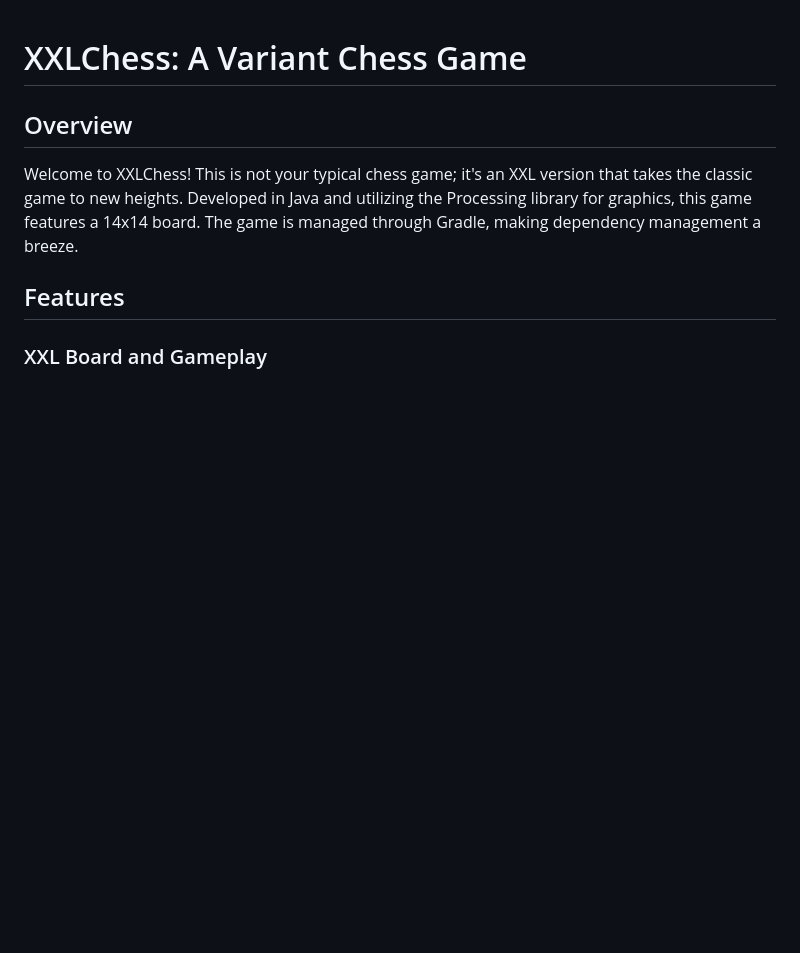
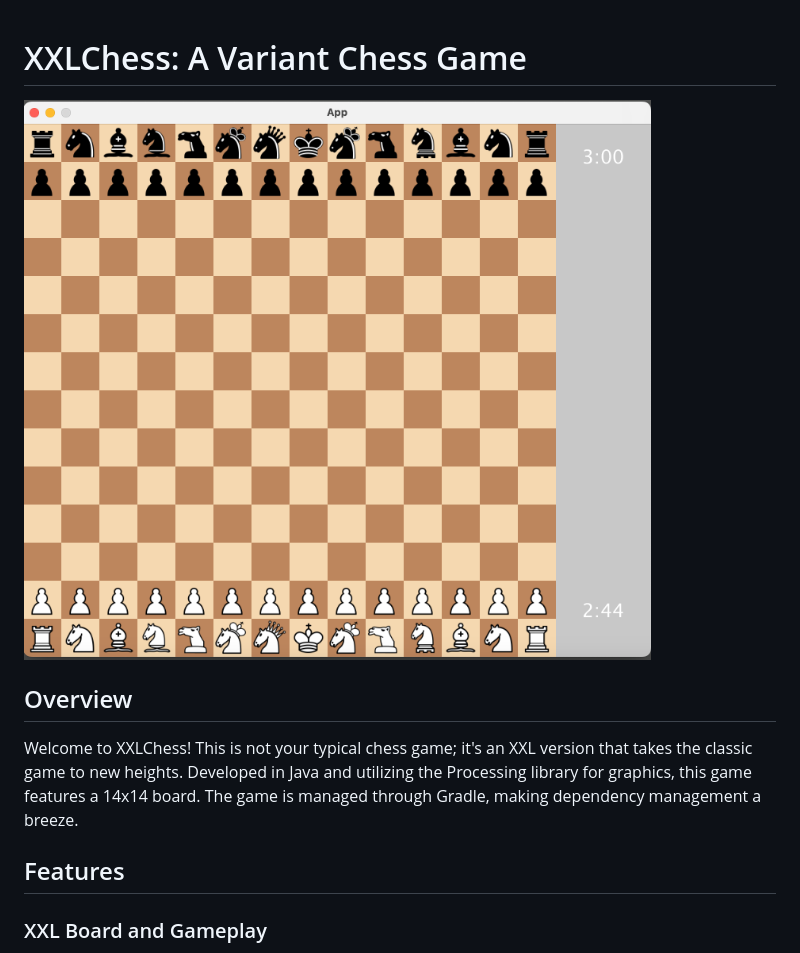
Before and after one commit to robotic-wings/XXLChess, a Markdown page: readme.md, the part around the change. Rendered like a GitHub page; pictures changed too: preview.png (added); blank space fills up the shorter version.

Commit message:
Added preview image

```diff
--- a/readme.md
+++ b/readme.md
@@ -1,4 +1,6 @@
 # XXLChess: A Variant Chess Game
+
+![Preview image](preview.png)
 
 ## Overview
 
```
Also changed, not shown: 1 other file.
